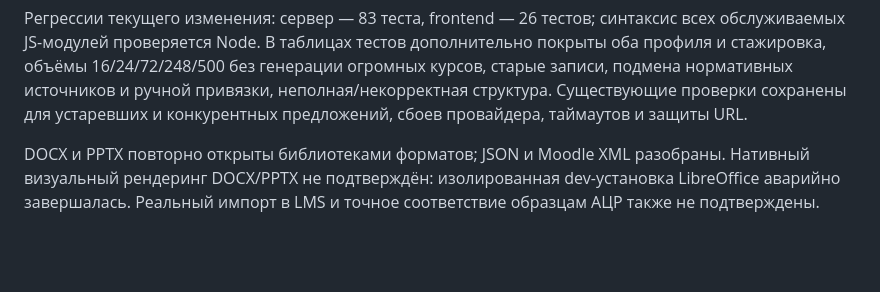
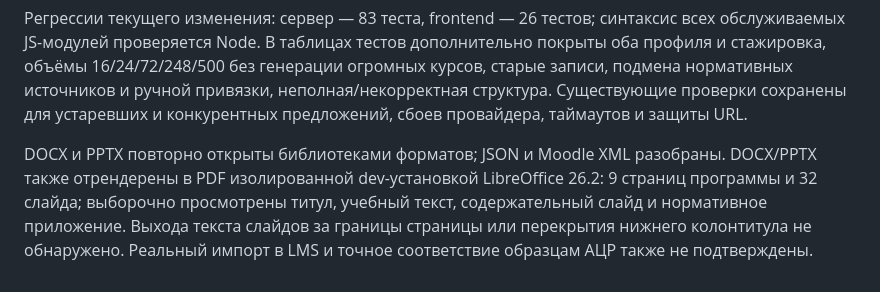
Before and after one commit to matveydurden/tochka-sborki-2026-metodist, a Markdown page: docs/EVALUATIONS.md, the part around the change. GitHub-like rendering; blank space fills up the shorter version.

Commit message:
docs: зафиксировать визуальную проверку экспортов

```diff
--- a/docs/EVALUATIONS.md
+++ b/docs/EVALUATIONS.md
@@ -72,4 +72,4 @@
 
 Регрессии текущего изменения: сервер — 83 теста, frontend — 26 тестов; синтаксис всех обслуживаемых JS-модулей проверяется Node. В таблицах тестов дополнительно покрыты оба профиля и стажировка, объёмы 16/24/72/248/500 без генерации огромных курсов, старые записи, подмена нормативных источников и ручной привязки, неполная/некорректная структура. Существующие проверки сохранены для устаревших и конкурентных предложений, сбоев провайдера, таймаутов и защиты URL.
 
-DOCX и PPTX повторно открыты библиотеками форматов; JSON и Moodle XML разобраны. Нативный визуальный рендеринг DOCX/PPTX не подтверждён: изолированная dev-установка LibreOffice аварийно завершалась. Реальный импорт в LMS и точное соответствие образцам АЦР также не подтверждены.
+DOCX и PPTX повторно открыты библиотеками форматов; JSON и Moodle XML разобраны. DOCX/PPTX также отрендерены в PDF изолированной dev-установкой LibreOffice 26.2: 9 страниц программы и 32 слайда; выборочно просмотрены титул, учебный текст, содержательный слайд и нормативное приложение. Выхода текста слайдов за границы страницы или перекрытия нижнего колонтитула не обнаружено. Реальный импорт в LMS и точное соответствие образцам АЦР также не подтверждены.
```
